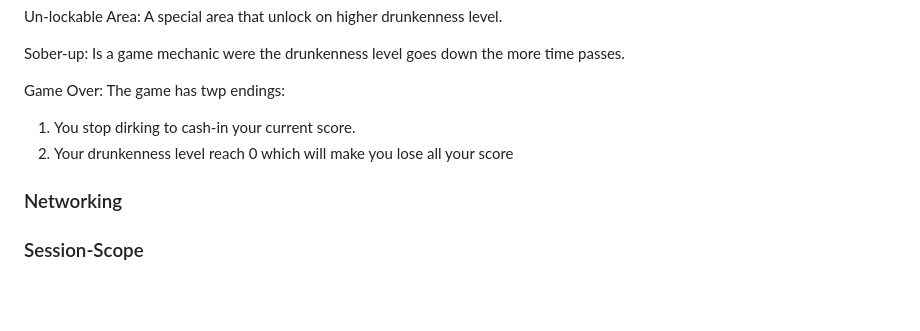
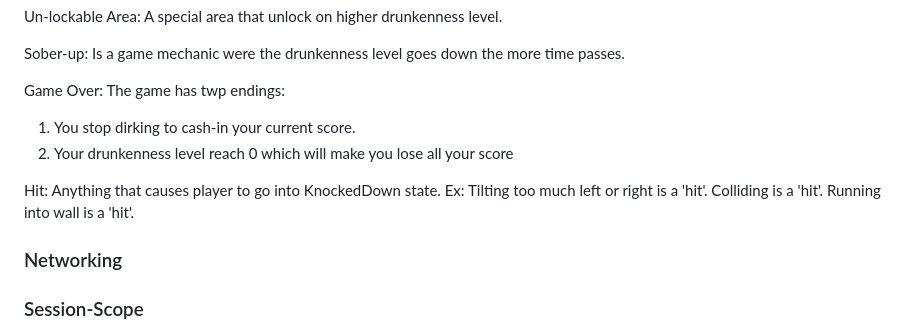
Before and after one commit to CSEliot/SBoxGameJam3, a Markdown page: Design.md, the part around the change. Rendered like a GitHub page; blank space fills up the shorter version.

Commit message:
Add hit definition

```diff
--- a/Design.md
+++ b/Design.md
@@ -76,6 +76,8 @@ Game Over: The game has twp endings:
 1. You stop dirking to cash-in your current score.
 2. Your drunkenness level reach 0 which will make you lose all your score
 
+Hit: Anything that causes player to go into KnockedDown state. Ex: Tilting too much left or right is a 'hit'. Colliding is a 'hit'. Running into wall is a 'hit'.
+
 ### Networking
 
 ### Session-Scope
```
